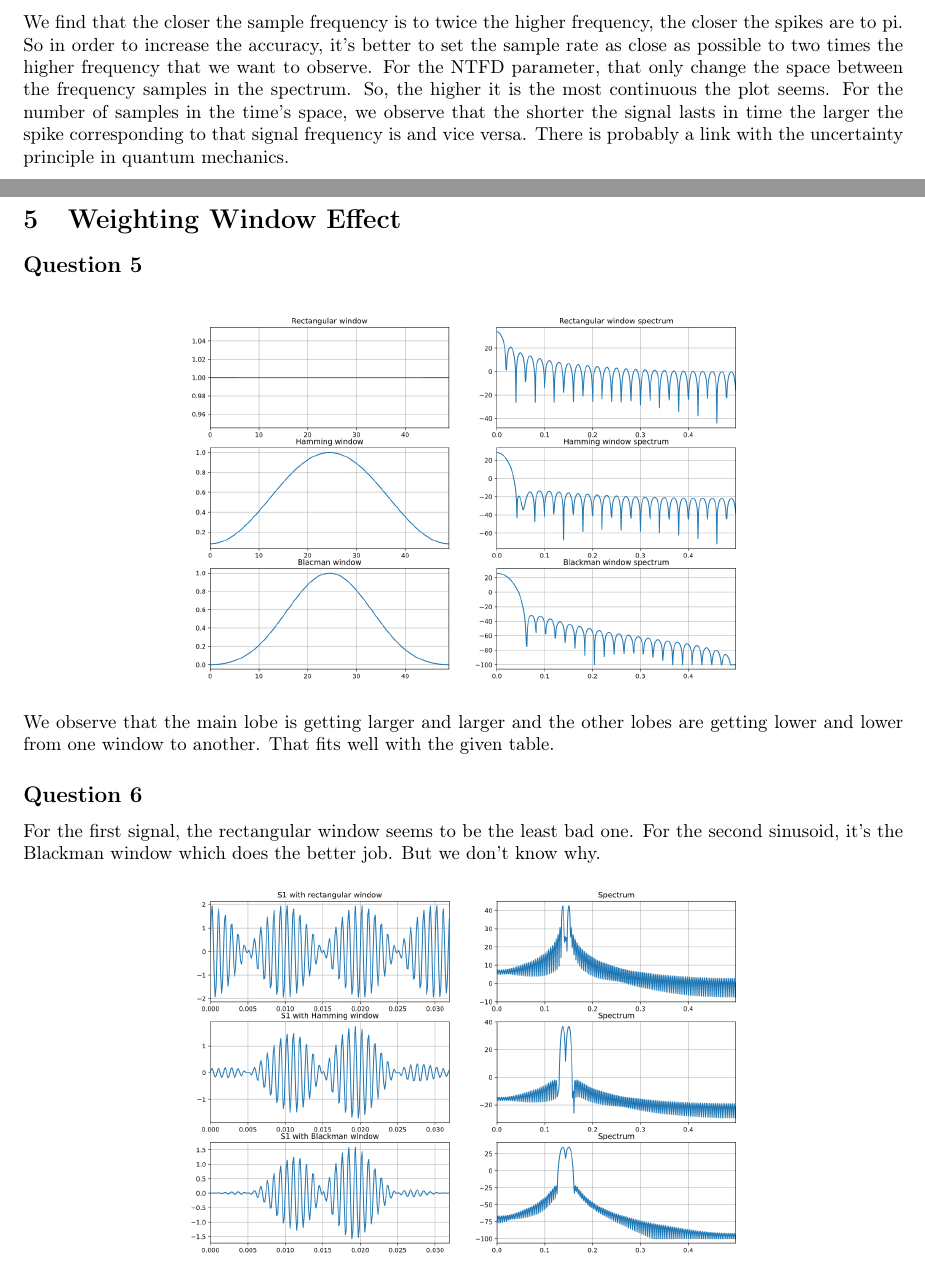
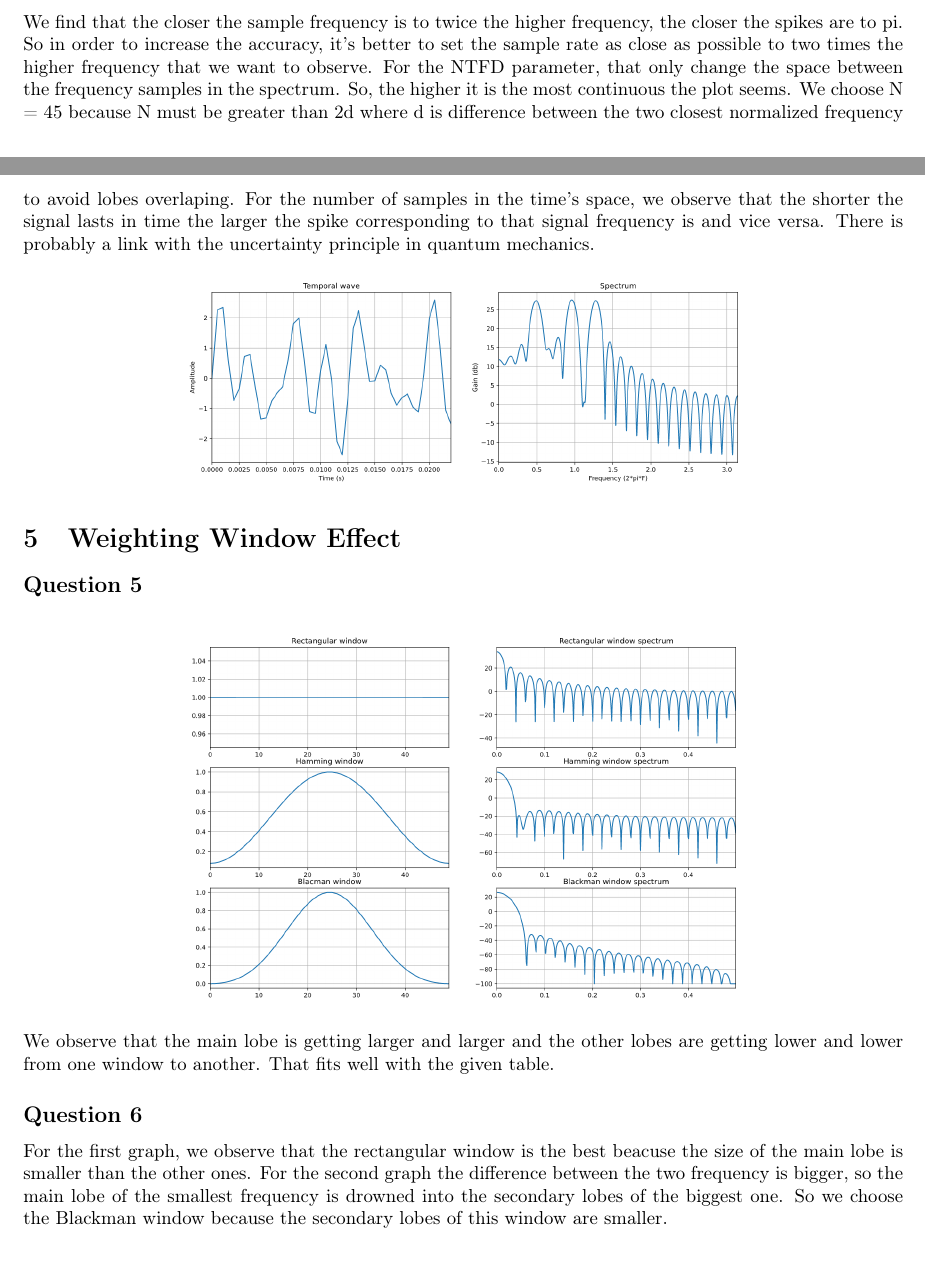
Before and after one commit to lionelGoffaux/tp_signal, a LaTeX document (DellAria_Goffaux.tex): two parts of pages 3 and 4 of 5, joined at a grey line, cut so that both start at the same text. Compiled offline with pdfLaTeX.

Commit message:
report modifications

```diff
--- a/DellAria_Goffaux.tex
+++ b/DellAria_Goffaux.tex
@@ -123,8 +123,14 @@ So in order to increase the accuracy, it's better to set the sample rate as clos
 to two times the higher frequency that we want to observe.
 For the NTFD parameter, that only change the space between the frequency samples in the spectrum.
 So, the higher it is the most continuous the plot seems.
+We choose N = 45 because N must be greater than 2d where d is difference between the two closest normalized frequency to avoid lobes overlaping.
 For the number of samples in the time's space, we observe that the shorter the signal lasts in time the larger the spike corresponding to
 that signal frequency is and vice versa. There is probably a link with the uncertainty principle in quantum mechanics.
+
+\begin{figure}[H]
+    \centering
+    \includegraphics[scale=0.25]{q4.png}
+\end{figure}
 
 
 \section{Weighting Window Effect}
@@ -141,8 +147,9 @@ That fits well with the given table.
 \subsection*{Question 6}
 
 
-For the first signal, the rectangular window seems to be the least bad one. For the second sinusoid, it's the Blackman window which does the better job. But we don't know why.
+For the first graph, we observe that the rectangular window is the best beacuse the size of the main lobe is smaller than the other ones. For the second graph the
+difference between the two frequency is bigger, so the main lobe of the smallest frequency is drowned into the secondary lobes of the biggest one. So we choose
+the Blackman window because the secondary lobes of this window are smaller.
 
 \begin{figure}[H]
     \centering
-\includegraphics[scale=0.25]{q61.png}
```
Also changed, not shown: DellAria_Goffaux.pdf, q1.png, q2.png, q31.png, q32.png, q33.png, q34.png, q4.png (added), q61.png, q62.png, DellAria_Goffaux.tex (3 more changed lines), 1 other file.
